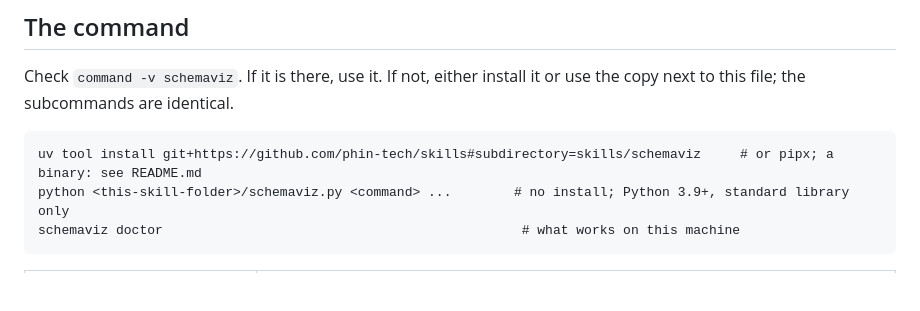
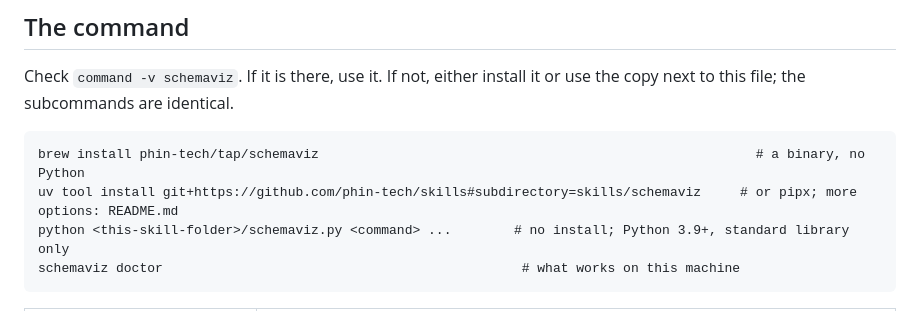
Before and after one commit to phin-tech/schemaviz, a Markdown page: SKILL.md, the part around the change. Rendered like a GitHub page; blank space fills up the shorter version.

````diff
--- a/SKILL.md
+++ b/SKILL.md
@@ -15,7 +15,8 @@ Check `command -v schemaviz`. If it is there, use it. If not, either install it
 subcommands are identical.
 
 ```
-uv tool install git+https://github.com/phin-tech/skills#subdirectory=skills/schemaviz     # or pipx; a binary: see README.md
+brew install phin-tech/tap/schemaviz                                                        # a binary, no Python
+uv tool install git+https://github.com/phin-tech/skills#subdirectory=skills/schemaviz     # or pipx; more options: README.md
 python <this-skill-folder>/schemaviz.py <command> ...        # no install; Python 3.9+, standard library only
 schemaviz doctor                                              # what works on this machine
 ```
````
Also changed, not shown: README.md (+13 -4 lines).
